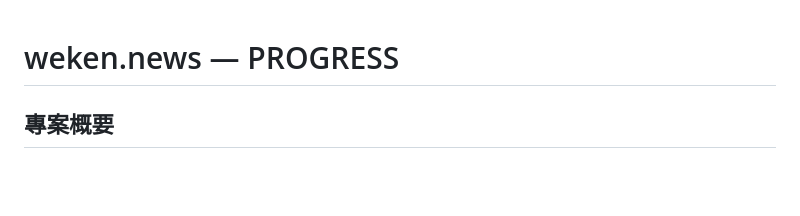
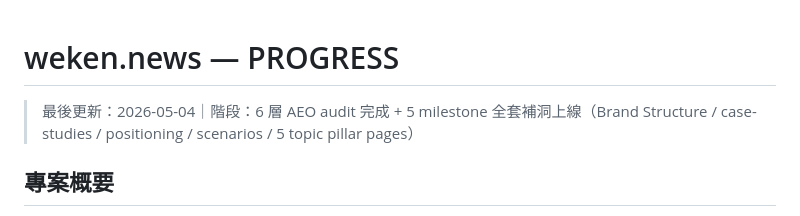
Before and after one commit to weekend-ui/weken-news, a Markdown page: PROGRESS.md, the part around the change. GitHub-like rendering; blank space fills up the shorter version.

Commit message:
docs: AEO audit 5 milestone 全套上線標記 (M1-M5)
Co-Authored-By: Claude Opus 4.7 (1M context) <noreply@anthropic.com>

```diff
--- a/PROGRESS.md
+++ b/PROGRESS.md
@@ -1,4 +1,6 @@
 # weken.news — PROGRESS
+
+> 最後更新：2026-05-04｜階段：6 層 AEO audit 完成 + 5 milestone 全套補洞上線（Brand Structure / case-studies / positioning / scenarios / 5 topic pillar pages）
 
 ## 專案概要
 週末哥個人品牌 AEO 站，記錄第一手數據（廣告/自媒體/AI自動化），建立 AI 引用權威。
```
